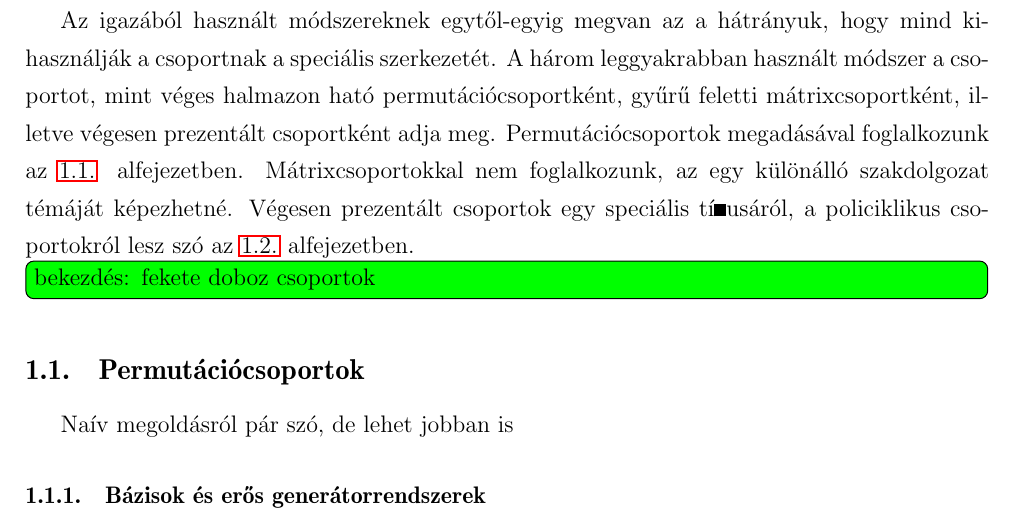
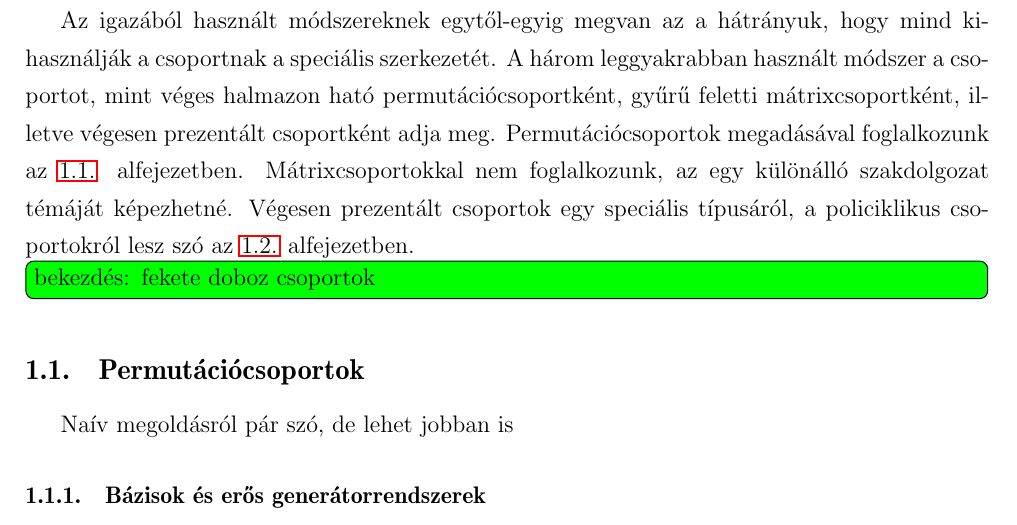
Before and after one commit to ngg/groupext, a LaTeX thesis (thesis/szakdoli.tex, which reads thesis/csoport/csoport.tex): part of page 4 of 8, cut so that both start at the same text. Compiled offline with LaTeX, dvips and Ghostscript.

Commit message:
thesis: typo fix
git-svn-id: http://groupext.googlecode.com/svn/trunk@23 fda7ef6f-4cb4-7828-2ba4-fdeeaeeecda9

```diff
--- a/thesis/csoport/csoport.tex
+++ b/thesis/csoport/csoport.tex
@@ -11,7 +11,7 @@ Az igazából használt módszereknek egytől-egyig megvan az a hátrányuk, hog
 A három leggyakrabban használt módszer a csoportot, mint véges halmazon ható permutációcsoportként, gyűrű feletti mátrixcsoportként, illetve végesen prezentált csoportként adja meg.
 Permutációcsoportok megadásával foglalkozunk az \ref{subsec:permutacio} alfejezetben.
 Mátrixcsoportokkal nem foglalkozunk, az egy különálló szakdolgozat témáját képezhetné.
-Végesen prezentált csoportok egy speciális tíþusáról, a policiklikus csoportokról lesz szó az \ref{subsec:policiklikus} alfejezetben.
+Végesen prezentált csoportok egy speciális típusáról, a policiklikus csoportokról lesz szó az \ref{subsec:policiklikus} alfejezetben.
 
 \todo{bekezdés: fekete doboz csoportok}
 
```
